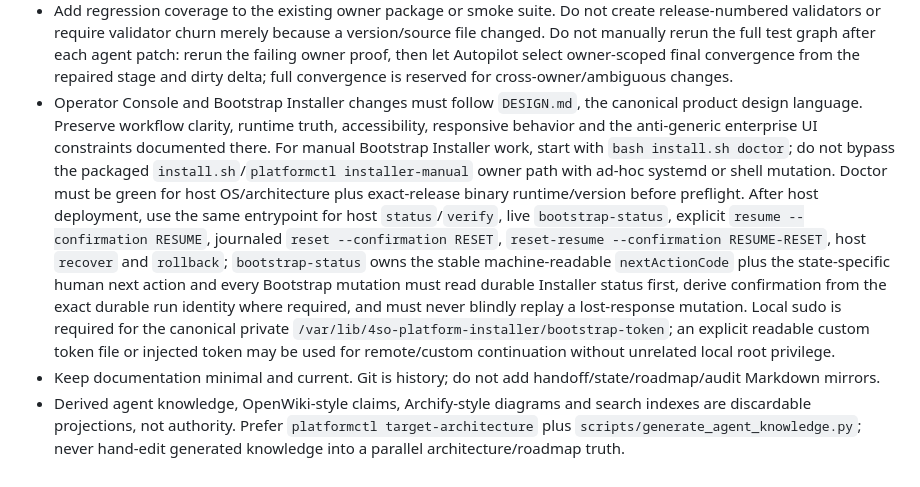
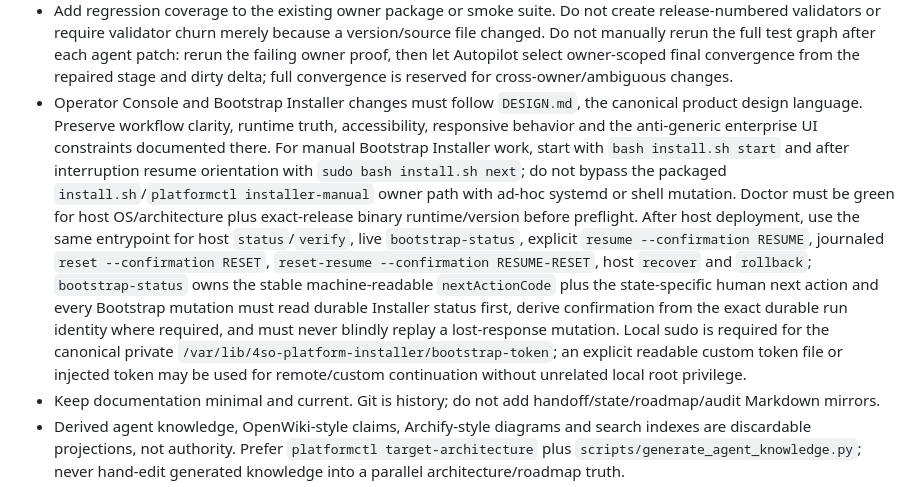
Before and after one commit to rezabehroozi/4so-platform-factory, a Markdown page: AGENTS.md, the part around one of its changes. Rendered like a GitHub page.

Commit message:
docs: make installer start and next canonical for agents

```diff
--- a/AGENTS.md
+++ b/AGENTS.md
@@ -26,7 +26,7 @@ Bootstrap Installer continuation is similarly status-first: `bash install.sh doc
 - The deterministic Lab runner owns test execution and PASS/FAIL. AI diagnosis and MCP read tools are advisory/read-only; `mcp.operate` may invoke only allow-listed product mutations through normal RBAC/project/revision/approval/durable-audit authority. AI/MCP can never infer Physical PASS. Any AI/agent repair changes the source/artifact identity and requires certification to restart from M00 on the new exact SHA.
 - Runtime certification scope must match what the run actually installed and verified from immutable source. Target/cluster capability evidence must not be reused as per-component certification for components that were not installed by that run, and source/offline plan metadata must never become execution-ready without durable control-plane certification authority.
 - Add regression coverage to the existing owner package or smoke suite. Do not create release-numbered validators or require validator churn merely because a version/source file changed. Do not manually rerun the full test graph after each agent patch: rerun the failing owner proof, then let Autopilot select owner-scoped final convergence from the repaired stage and dirty delta; full convergence is reserved for cross-owner/ambiguous changes.
-- Operator Console and Bootstrap Installer changes must follow `DESIGN.md`, the canonical product design language. Preserve workflow clarity, runtime truth, accessibility, responsive behavior and the anti-generic enterprise UI constraints documented there. For manual Bootstrap Installer work, start with `bash install.sh doctor`; do not bypass the packaged `install.sh`/`platformctl installer-manual` owner path with ad-hoc systemd or shell mutation. Doctor must be green for host OS/architecture plus exact-release binary runtime/version before preflight. After host deployment, use the same entrypoint for host `status`/`verify`, live `bootstrap-status`, explicit `resume --confirmation RESUME`, journaled `reset --confirmation RESET`, `reset-resume --confirmation RESUME-RESET`, host `recover` and `rollback`; `bootstrap-status` owns the stable machine-readable `nextActionCode` plus the state-specific human next action and every Bootstrap mutation must read durable Installer status first, derive confirmation from the exact durable run identity where required, and must never blindly replay a lost-response mutation. Local sudo is required for the canonical private `/var/lib/4so-platform-installer/bootstrap-token`; an explicit readable custom token file or injected token may be used for remote/custom continuation without unrelated local root privilege.
+- Operator Console and Bootstrap Installer changes must follow `DESIGN.md`, the canonical product design language. Preserve workflow clarity, runtime truth, accessibility, responsive behavior and the anti-generic enterprise UI constraints documented there. For manual Bootstrap Installer work, start with `bash install.sh start` and after interruption resume orientation with `sudo bash install.sh next`; do not bypass the packaged `install.sh`/`platformctl installer-manual` owner path with ad-hoc systemd or shell mutation. Doctor must be green for host OS/architecture plus exact-release binary runtime/version before preflight. After host deployment, use the same entrypoint for host `status`/`verify`, live `bootstrap-status`, explicit `resume --confirmation RESUME`, journaled `reset --confirmation RESET`, `reset-resume --confirmation RESUME-RESET`, host `recover` and `rollback`; `bootstrap-status` owns the stable machine-readable `nextActionCode` plus the state-specific human next action and every Bootstrap mutation must read durable Installer status first, derive confirmation from the exact durable run identity where required, and must never blindly replay a lost-response mutation. Local sudo is required for the canonical private `/var/lib/4so-platform-installer/bootstrap-token`; an explicit readable custom token file or injected token may be used for remote/custom continuation without unrelated local root privilege.
 - Keep documentation minimal and current. Git is history; do not add handoff/state/roadmap/audit Markdown mirrors.
 - Derived agent knowledge, OpenWiki-style claims, Archify-style diagrams and search indexes are discardable projections, not authority. Prefer `platformctl target-architecture` plus `scripts/generate_agent_knowledge.py`; never hand-edit generated knowledge into a parallel architecture/roadmap truth.
 - Browser-agent diagnosis is developer tooling only. The canonical optional Chrome DevTools MCP profile is emitted by `scripts/browser_triage_profile.py`. Before browser-agent repair, `scripts/browser_triage_bootstrap.py --ensure` must verify/provision Node/npm/npx plus supported Google Chrome/Chrome for Testing on Windows/Linux; do not treat arbitrary Chromium as guaranteed MCP support. Use isolated disposable browser state with telemetry/CrUX/update checks disabled and never expose production credentials. Playwright remains the deterministic UI gate.
```
Also changed, not shown: other parts of AGENTS.md (+1 -1 lines).
